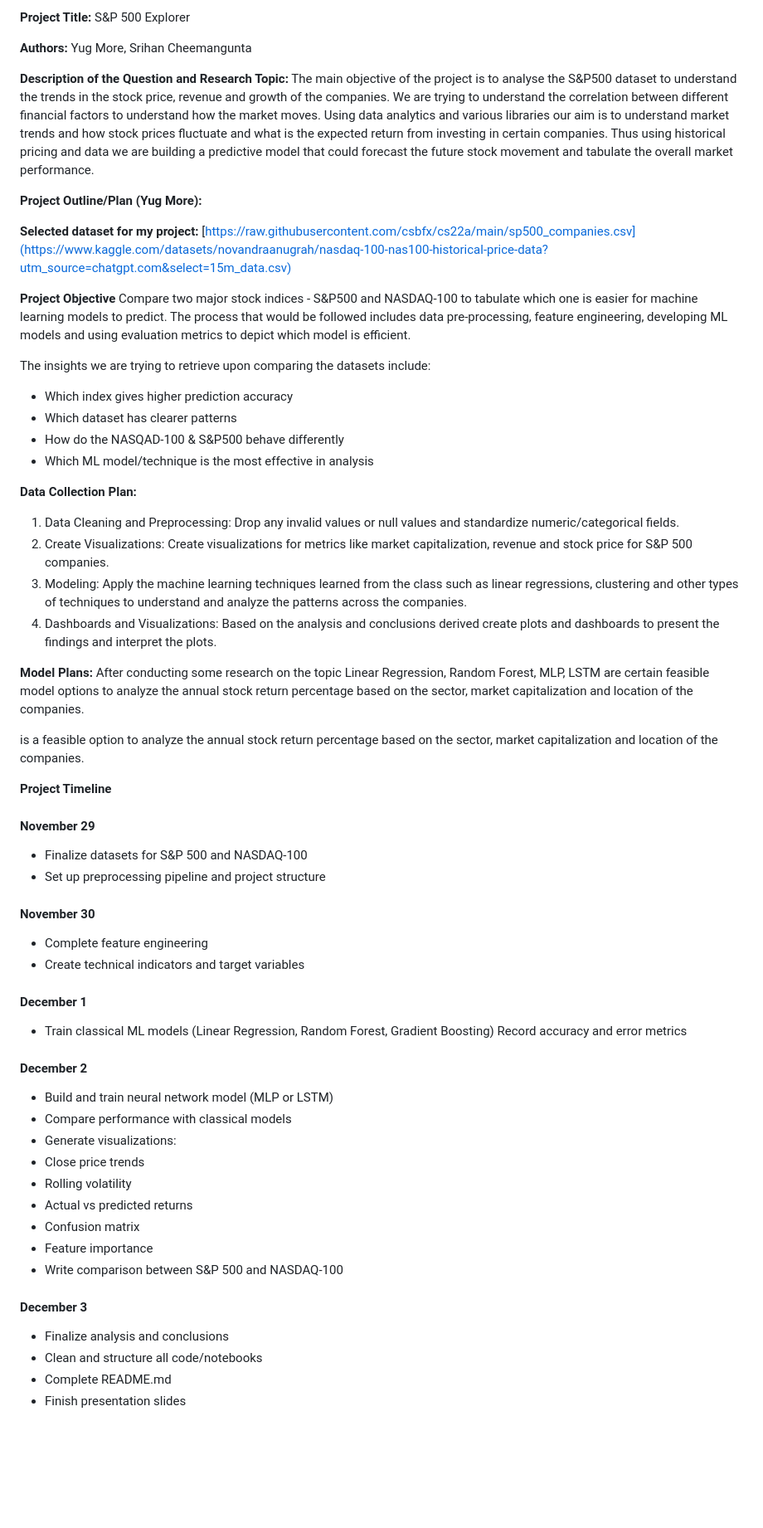
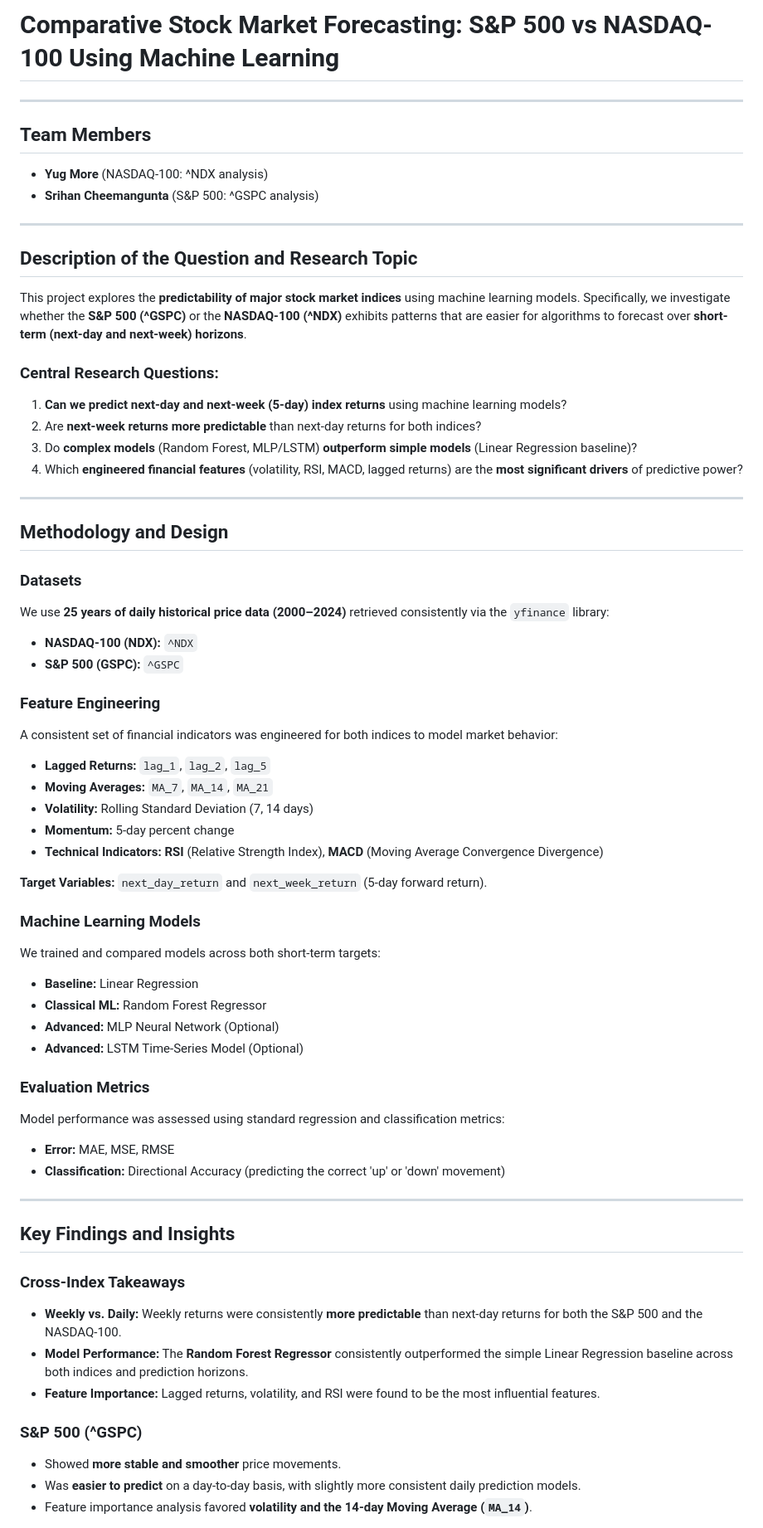
Before and after one commit to Yug-More/Stock-Market-CS171, a Markdown page: README.md, the part around the change printed below. Shown: that part at 83% size. Drawn GitHub-style; blank space fills up the shorter version.

Commit message:
Completed the README.md Added the components of the project worked on by me and srihan. Added the process followed to achieve the conclusion.

```diff
--- a/README.md
+++ b/README.md
@@ -1,63 +1,63 @@
-**Project Title:** S&P 500 Explorer
+# Comparative Stock Market Forecasting: S&P 500 vs NASDAQ-100 Using Machine Learning
+---
 
-**Authors:** Yug More, Srihan Cheemangunta
+## Team Members
+* **Yug More** (NASDAQ-100: ^NDX analysis)
+* **Srihan Cheemangunta** (S&P 500: ^GSPC analysis)
 
-**Description of the Question and Research Topic:**
-The main objective of the project is to analyse the S&P500 dataset to understand the trends in the stock price, revenue and growth of the companies. We are trying to understand the correlation between different financial factors to understand how the market moves. Using data analytics and various libraries our aim is to understand market trends and how stock prices fluctuate and what is the expected return from investing in certain companies. Thus using historical pricing and data we are building a predictive model that could forecast the future stock movement and tabulate the overall market performance.
+---
 
-**Project Outline/Plan (Yug More):**
+## Description of the Question and Research Topic
+This project explores the **predictability of major stock market indices** using machine learning models. Specifically, we investigate whether the **S&P 500 (^GSPC)** or the **NASDAQ-100 (^NDX)** exhibits patterns that are easier for algorithms to forecast over **short-term (next-day and next-week) horizons**.
 
-**Selected dataset for my project:** [https://raw.githubusercontent.com/csbfx/cs22a/main/sp500_companies.csv](https://www.kaggle.com/datasets/novandraanugrah/nasdaq-100-nas100-historical-price-data?utm_source=chatgpt.com&select=15m_data.csv)
+### Central Research Questions:
+1.  **Can we predict next-day and next-week (5-day) index returns** using machine learning models?
+2.  Are **next-week returns more predictable** than next-day returns for both indices?
+3.  Do **complex models** (Random Forest, MLP/LSTM) **outperform simple models** (Linear Regression baseline)?
+4.  Which **engineered financial features** (volatility, RSI, MACD, lagged returns) are the **most significant drivers** of predictive power?
 
-**Project Objective**
-Compare two major stock indices - S&P500 and NASDAQ-100 to tabulate which one is easier for machine learning models to predict. The process that would be followed includes data pre-processing, feature engineering, developing ML models and using evaluation metrics to depict which model is efficient.
+---
 
-The insights we are trying to retrieve upon comparing the datasets include:
-- Which index gives higher prediction accuracy
-- Which dataset has clearer patterns
-- How do the NASQAD-100 & S&P500 behave differently
-- Which ML model/technique is the most effective in analysis
+## Methodology and Design
 
-**Data Collection Plan:**
-1. Data Cleaning and Preprocessing: Drop any invalid values or null values and standardize numeric/categorical fields.
-2. Create Visualizations: Create visualizations for metrics like market capitalization, revenue and stock price for S&P 500 companies.
-3. Modeling: Apply the machine learning techniques learned from the class such as linear regressions, clustering and other types of techniques to understand and analyze the patterns across
-the companies.
-5. Dashboards and Visualizations: Based on the analysis and conclusions derived create plots and dashboards to present the findings and interpret the plots.
+### Datasets
+We use **25 years of daily historical price data (2000–2024)** retrieved consistently via the `yfinance` library:
+* **NASDAQ-100 (NDX):** `^NDX`
+* **S&P 500 (GSPC):** `^GSPC`
 
-**Model Plans:**
-After conducting some research on the topic Linear Regression, Random Forest, MLP, LSTM are certain feasible model options to analyze the annual stock return percentage based on the sector, market capitalization and location of the companies.
+### Feature Engineering
+A consistent set of financial indicators was engineered for both indices to model market behavior:
+* **Lagged Returns:** `lag_1`, `lag_2`, `lag_5`
+* **Moving Averages:** `MA_7`, `MA_14`, `MA_21`
+* **Volatility:** Rolling Standard Deviation (7, 14 days)
+* **Momentum:** 5-day percent change
+* **Technical Indicators:** **RSI** (Relative Strength Index), **MACD** (Moving Average Convergence Divergence)
 
-is a feasible option to analyze the annual stock return percentage based on the sector, market capitalization and location of the companies.
+**Target Variables:** `next_day_return` and `next_week_return` (5-day forward return).
 
-**Project Timeline**
- #### November 29
- - Finalize datasets for S&P 500 and NASDAQ-100
- - Set up preprocessing pipeline and project structure
+### Machine Learning Models
+We trained and compared models across both short-term targets:
+* **Baseline:** Linear Regression
+* **Classical ML:** Random Forest Regressor
+* **Advanced:** MLP Neural Network (Optional)
+* **Advanced:** LSTM Time-Series Model (Optional)
 
-#### November 30
-- Complete feature engineering
-- Create technical indicators and target variables
+### Evaluation Metrics
+Model performance was assessed using standard regression and classification metrics:
+* **Error:** MAE, MSE, RMSE
+* **Classification:** Directional Accuracy (predicting the correct 'up' or 'down' movement)
 
-#### December 1
-- Train classical ML models (Linear Regression, Random Forest, Gradient Boosting)
-Record accuracy and error metrics
+---
 
-#### December 2
-- Build and train neural network model (MLP or LSTM)
-- Compare performance with classical models
-- Generate visualizations:
-- Close price trends
-- Rolling volatility
-- Actual vs predicted returns
-- Confusion matrix
-- Feature importance
-- Write comparison between S&P 500 and NASDAQ-100
+## Key Findings and Insights
 
-#### December 3
-- Finalize analysis and conclusions
-- Clean and structure all code/notebooks
-- Complete README.md
-- Finish presentation slides
+### Cross-Index Takeaways
+* **Weekly vs. Daily:** Weekly returns were consistently **more predictable** than next-day returns for both the S&P 500 and the NASDAQ-100.
+* **Model Performance:** The **Random Forest Regressor** consistently outperformed the simple Linear Regression baseline across both indices and prediction horizons.
+* **Feature Importance:** Lagged returns, volatility, and RSI were found to be the most influential features.
 
+### S&P 500 (^GSPC)
+* Showed **more stable and smoother** price movements.
+* Was **easier to predict** on a day-to-day basis, with slightly more consistent daily prediction models.
+* Feature importance analysis favored **volatility and the 14-day Moving Average (`MA_14`)**.
 
```
Also changed, not shown: other parts of README.md (+26 -14 lines).
